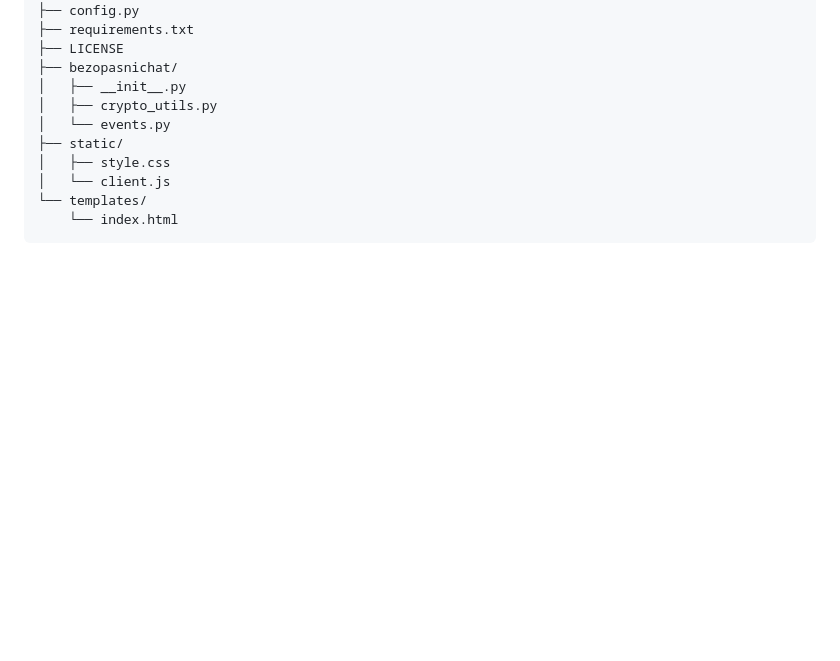
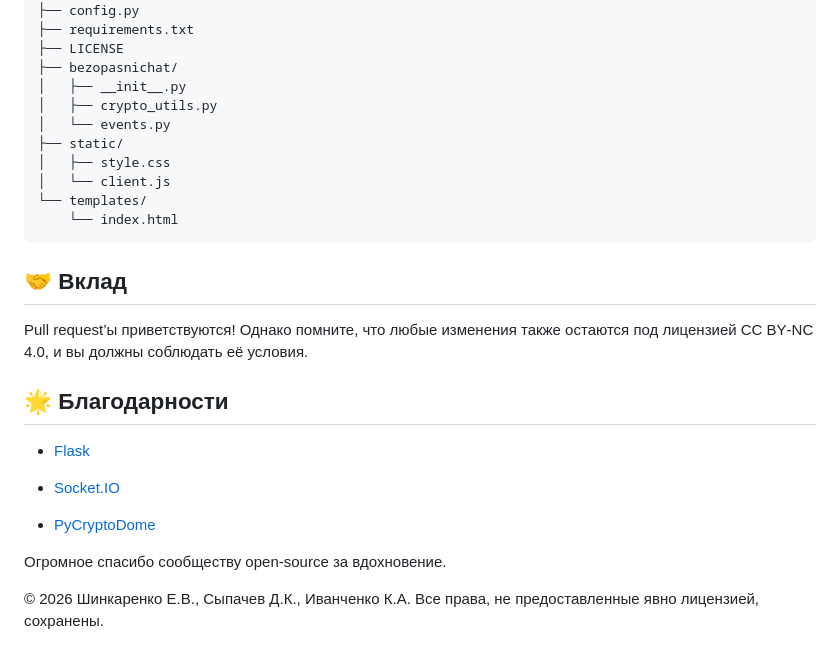
Before and after one commit to Shavermushka/BEZOPAS_CHAT_3.0, a Markdown page: README.md, the part around one of its changes. GitHub-like rendering; blank space fills up the shorter version.

````diff
--- a/README.md
+++ b/README.md
@@ -179,3 +123,18 @@ BezopasniChat/
 └── templates/
     └── index.html
 ```
+
+## 🤝 Вклад
+
+Pull request’ы приветствуются! Однако помните, что любые изменения также остаются под лицензией CC BY‑NC 4.0, и вы должны соблюдать её условия.
+
+## 🌟 Благодарности
+- [Flask](https://flask.palletsprojects.com/)
+
+- [Socket.IO](https://socket.io/)
+
+- [PyCryptoDome](https://www.pycryptodome.org/)
+
+Огромное спасибо сообществу open‑source за вдохновение.
+
+© 2026 Шинкаренко Е.В., Сыпачев Д.К., Иванченко К.А. Все права, не предоставленные явно лицензией, сохранены.
````
Also changed, not shown: other parts of README.md (+0 -56 lines).
